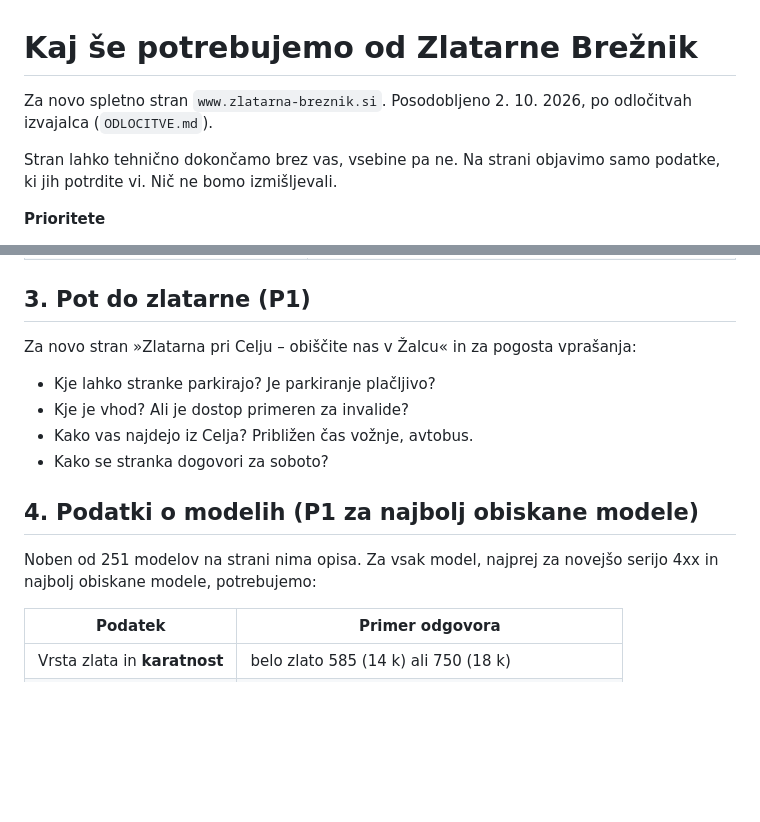
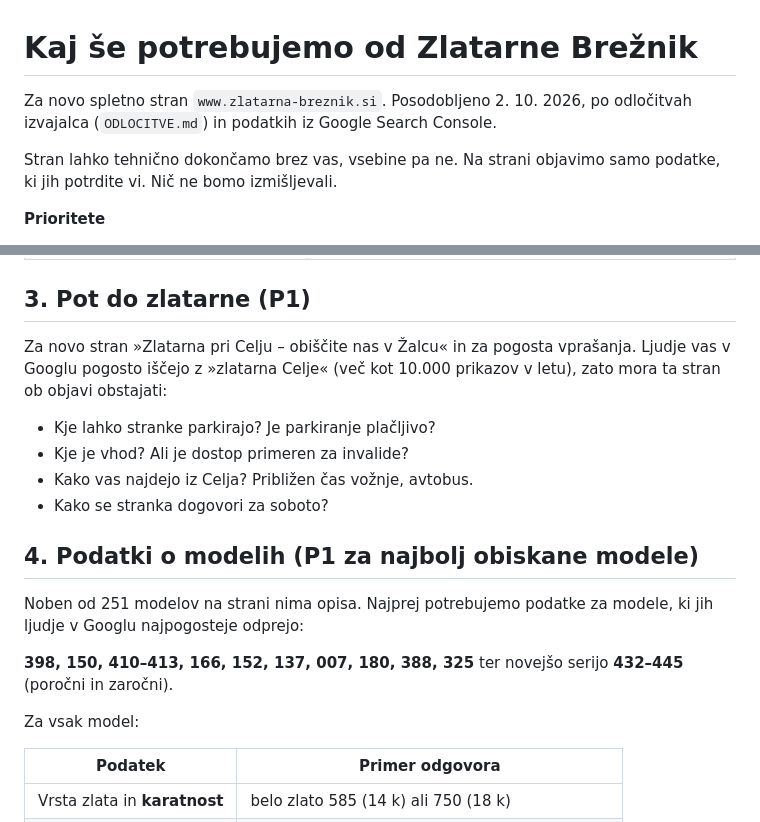
Before and after one commit to milanmalek-cmyk/nmk, a Markdown page: zlatarna/POTREBUJEMO-OD-NAROCNIKA.md, 2 parts joined by grey strips. Rendered like a GitHub page; blank space fills up the shorter version.

Commit message:
Zlatarna: prednostni modeli in Celje v seznamu za naročnika
Co-Authored-By: Claude Opus 5.5 <noreply@anthropic.com>
Claude-Session: https://claude.ai/code/session_01Y4ZBs2mXM8KomYyf98mzHS

```diff
--- a/zlatarna/POTREBUJEMO-OD-NAROCNIKA.md
+++ b/zlatarna/POTREBUJEMO-OD-NAROCNIKA.md
@@ -1,6 +1,6 @@
 # Kaj še potrebujemo od Zlatarne Brežnik
 
-Za novo spletno stran `www.zlatarna-breznik.si`. Posodobljeno 2. 10. 2026, po odločitvah izvajalca (`ODLOCITVE.md`).
+Za novo spletno stran `www.zlatarna-breznik.si`. Posodobljeno 2. 10. 2026, po odločitvah izvajalca (`ODLOCITVE.md`) in podatkih iz Google Search Console.
 
 Stran lahko tehnično dokončamo brez vas, vsebine pa ne. Na strani objavimo samo podatke, ki jih potrdite vi. Nič ne bomo izmišljevali.
 
@@ -25,7 +25,7 @@ Nova stran se na `www.zlatarna-breznik.si` objavi šele, ko jo potrdite.
 
 ## 3. Pot do zlatarne (P1)
 
-Za novo stran »Zlatarna pri Celju – obiščite nas v Žalcu« in za pogosta vprašanja:
+Za novo stran »Zlatarna pri Celju – obiščite nas v Žalcu« in za pogosta vprašanja. Ljudje vas v Googlu pogosto iščejo z »zlatarna Celje« (več kot 10.000 prikazov v letu), zato mora ta stran ob objavi obstajati:
 - Kje lahko stranke parkirajo? Je parkiranje plačljivo?
 - Kje je vhod? Ali je dostop primeren za invalide?
 - Kako vas najdejo iz Celja? Približen čas vožnje, avtobus.
@@ -33,7 +33,11 @@ Za novo stran »Zlatarna pri Celju – obiščite nas v Žalcu« in za pogosta v
 
 ## 4. Podatki o modelih (P1 za najbolj obiskane modele)
 
-Noben od 251 modelov na strani nima opisa. Za vsak model, najprej za novejšo serijo 4xx in najbolj obiskane modele, potrebujemo:
+Noben od 251 modelov na strani nima opisa. Najprej potrebujemo podatke za modele, ki jih ljudje v Googlu najpogosteje odprejo:
+
+**398, 150, 410–413, 166, 152, 137, 007, 180, 388, 325** ter novejšo serijo **432–445** (poročni in zaročni).
+
+Za vsak model:
 
 | Podatek | Primer odgovora |
 |---|---|
```
